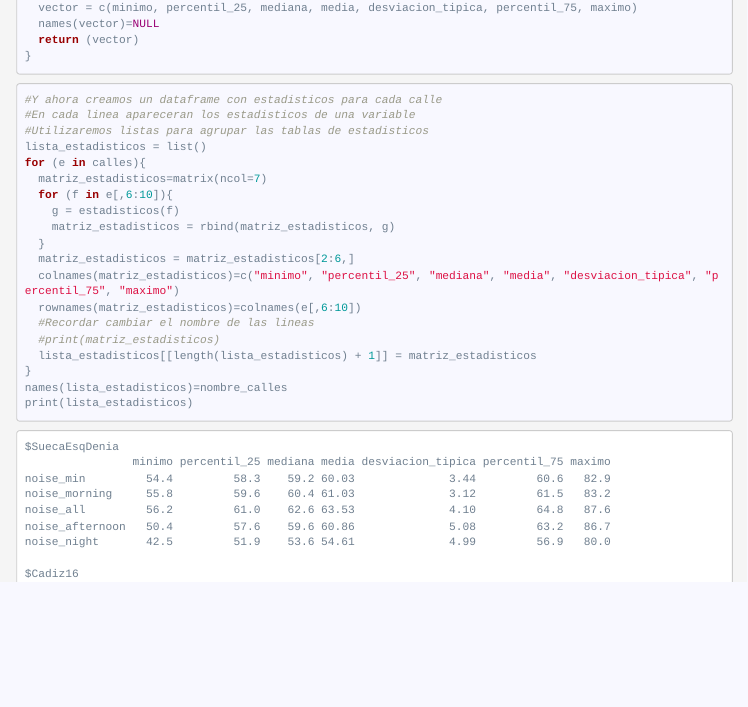
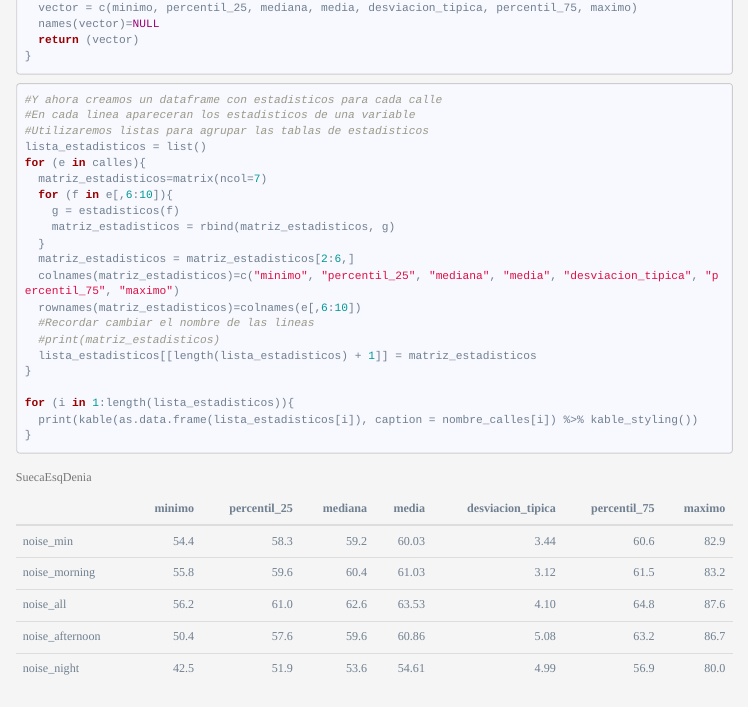
Before and after one commit to JosepPeiro/ProyectoTD2022, an R Markdown document (Proyecto.Rmd): the page in a window 1100 px wide, from 10480 px down. Rendered offline with R 4.5, knitr and Pandoc, with nearby package versions; menus at the side of the page are left out.

Commit message:
tablas con kable

````diff
--- a/Proyecto.Rmd
+++ b/Proyecto.Rmd
@@ -482,8 +482,13 @@ for (e in calles){
   #print(matriz_estadisticos)
   lista_estadisticos[[length(lista_estadisticos) + 1]] = matriz_estadisticos
 }
-names(lista_estadisticos)=nombre_calles
-print(lista_estadisticos)
+
+for (i in 1:length(lista_estadisticos)){
+  print(kable(as.data.frame(lista_estadisticos[i]), caption = nombre_calles[i]) %>% kable_styling())
+}
+
+
+
 ```
 
 
````
Also changed, not shown: Proyecto.Rmd (4 more changed lines).
